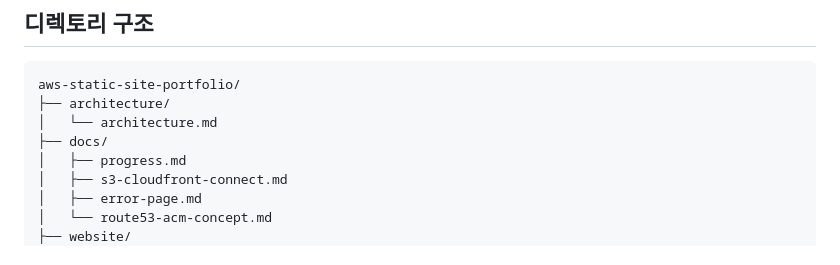
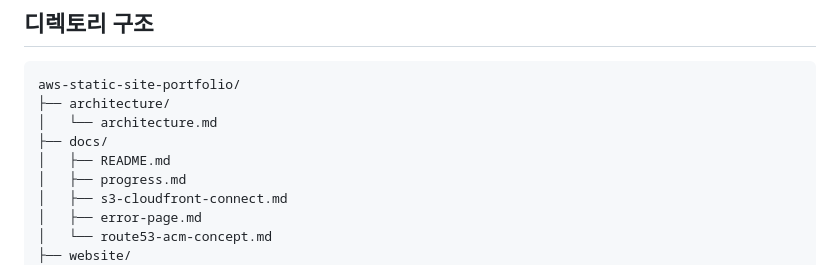
Before and after one commit to grayscaler-kr/aws-static-site-portfolio, a Markdown page: README.md, the part around the change. GitHub-like rendering.

```diff
--- a/README.md
+++ b/README.md
@@ -60,6 +60,7 @@ aws-static-site-portfolio/
 ├── architecture/
 │   └── architecture.md
 ├── docs/
+│   ├── README.md
 │   ├── progress.md
 │   ├── s3-cloudfront-connect.md
 │   ├── error-page.md
```
